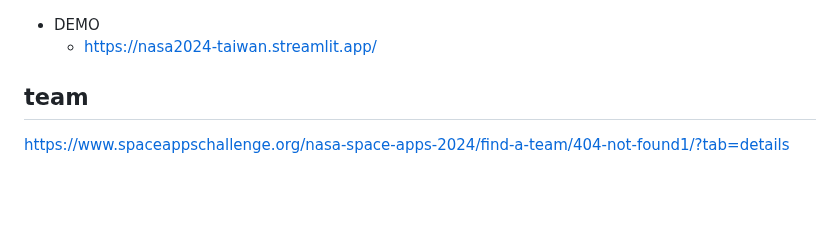
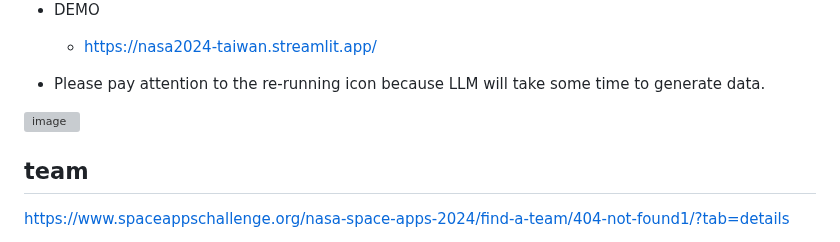
Before and after one commit to jimmyliao/nasa2024, a Markdown page: README.md, the part around the change. Drawn GitHub-style; blank space fills up the shorter version; grey boxes are pictures that could not be loaded.

```diff
--- a/README.md
+++ b/README.md
@@ -1,5 +1,10 @@
 + DEMO
     + https://nasa2024-taiwan.streamlit.app/
+
++ Please pay attention to the re-running icon because LLM will take some time to generate data.
+
+![image](https://github.com/user-attachments/assets/2c92d4bd-1bd7-4849-b188-ccc445c6d4d7)
+
 
 ## team
 
```
